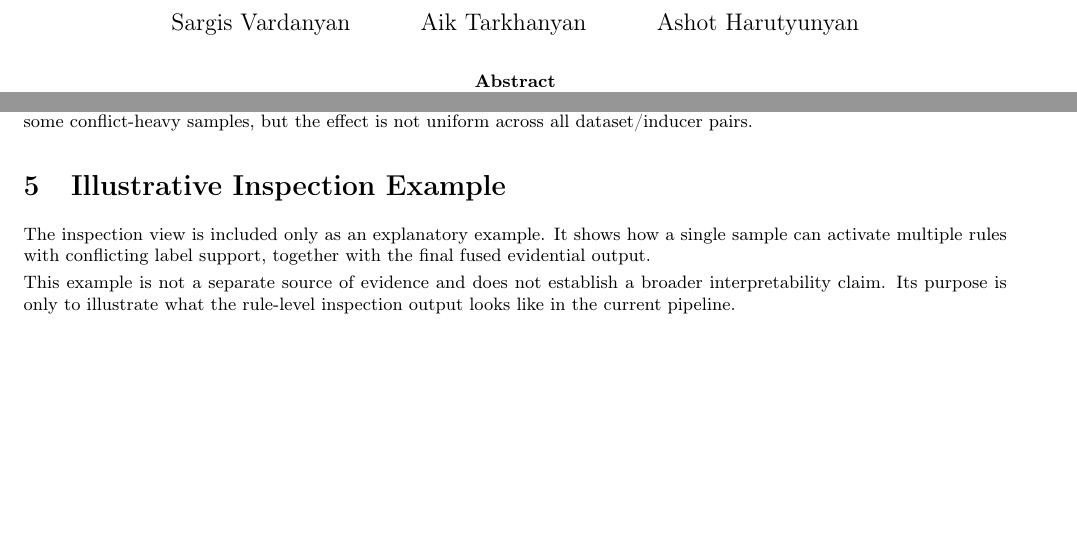
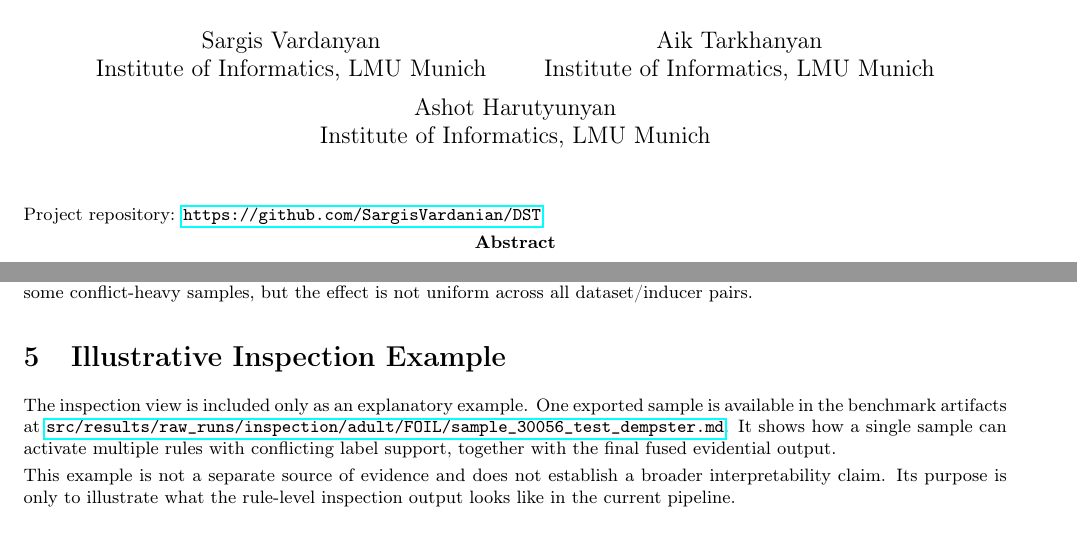
Before and after one commit to SargisVardanian/DST, a LaTeX paper (short_report.tex): two parts of pages 1 and 2 of 2, joined at a grey line, cut so that both start at the same text, the shorter picture padded with empty space. Compiled offline with pdfLaTeX.

Commit message:
Add affiliations and artifact references

```diff
--- a/short_report.tex
+++ b/short_report.tex
@@ -8,11 +8,12 @@
 \setlength{\parskip}{0.25em}
 
 \title{\vspace{-1.2em}DSGD on RIPPER/FOIL-Induced Rules}
-\author{Sargis Vardanyan \and Aik Tarkhanyan \and Ashot Harutyunyan}
+\author{Sargis Vardanyan\\Institute of Informatics, LMU Munich \and Aik Tarkhanyan\\Institute of Informatics, LMU Munich \and Ashot Harutyunyan\\Institute of Informatics, LMU Munich}
 \date{}
 
 \begin{document}
 \maketitle
+\noindent\small Project repository: \url{https://github.com/SargisVardanian/DST}
 \vspace{-1.0em}
 \small
 
@@ -82,7 +83,7 @@ To examine where learned aggregation may help, we also study a hard-case subset
 This analysis is diagnostic rather than causal. In the current benchmark snapshot, learned masses help on some hard-case subsets and do not help on others. The appropriate takeaway is therefore narrow: evidential aggregation can be useful on some conflict-heavy samples, but the effect is not uniform across all dataset/inducer pairs.
 
 \section{Illustrative Inspection Example}
-The inspection view is included only as an explanatory example. It shows how a single sample can activate multiple rules with conflicting label support, together with the final fused evidential output.
+The inspection view is included only as an explanatory example. One exported sample is available in the benchmark artifacts at \url{src/results/raw_runs/inspection/adult/FOIL/sample_30056_test_dempster.md}. It shows how a single sample can activate multiple rules with conflicting label support, together with the final fused evidential output.
 
 This example is not a separate source of evidence and does not establish a broader interpretability claim. Its purpose is only to illustrate what the rule-level inspection output looks like in the current pipeline.
 
```
